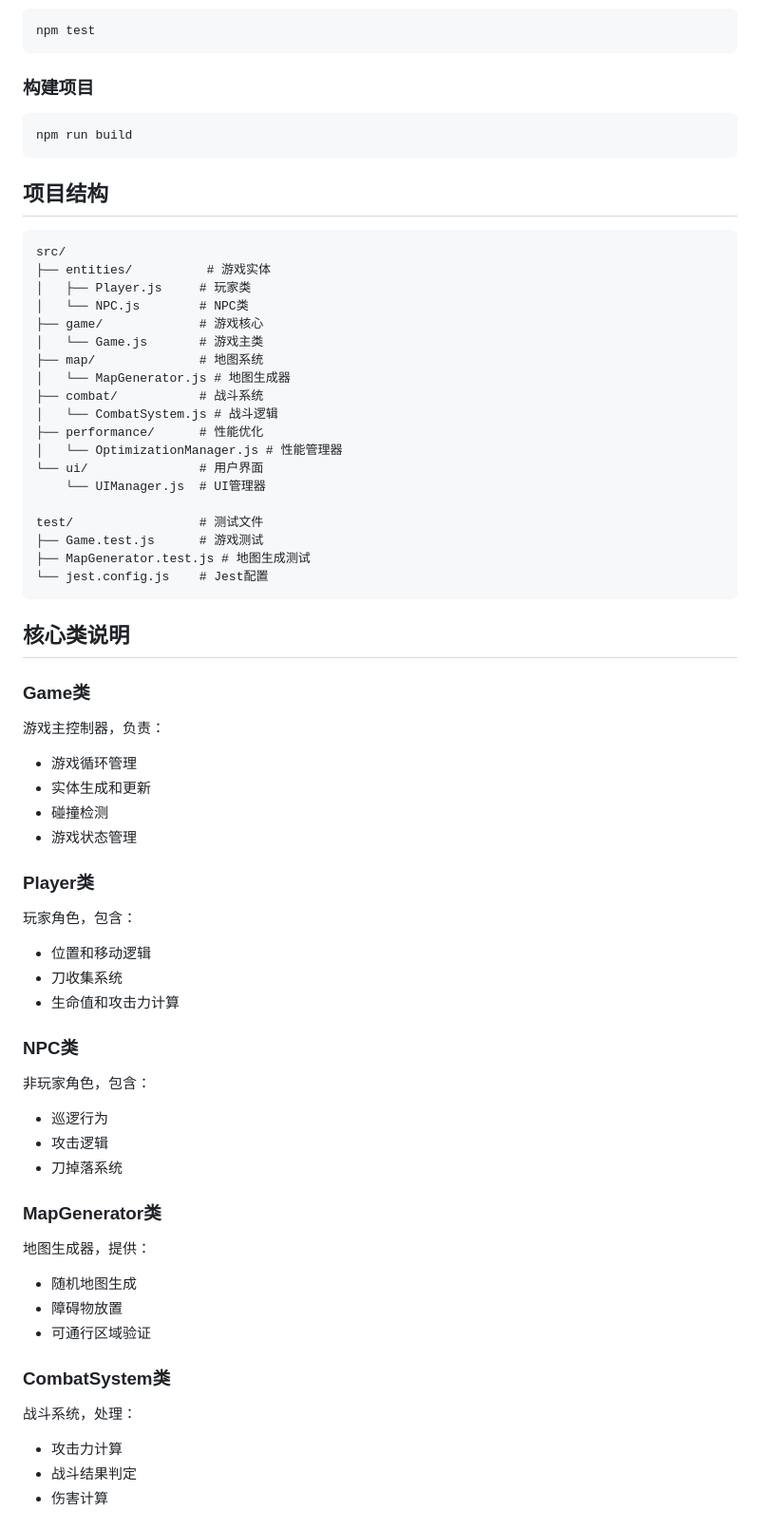
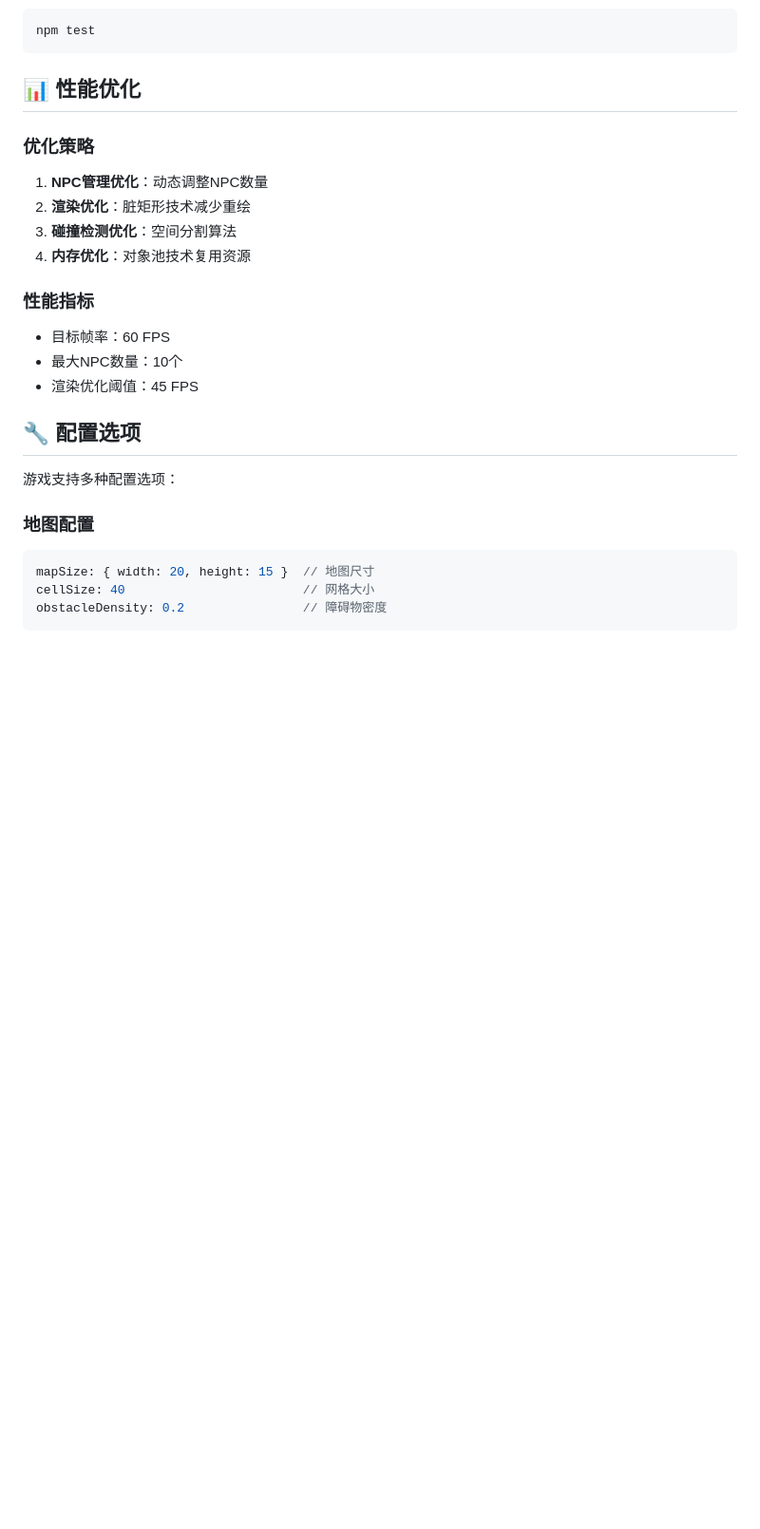
Before and after one commit to pp5ee/blade-game-5, a Markdown page: README.md, the part around one of its changes. Shown at 95% size. Rendered like a GitHub page; blank space fills up the shorter version.

````diff
--- a/README.md
+++ b/README.md
@@ -45,65 +148,27 @@ npm start
 npm test
 ```
 
-### 构建项目
-```bash
-npm run build
+## 📊 性能优化
+
+### 优化策略
+1. **NPC管理优化**：动态调整NPC数量
+2. **渲染优化**：脏矩形技术减少重绘
+3. **碰撞检测优化**：空间分割算法
+4. **内存优化**：对象池技术复用资源
+
+### 性能指标
+- 目标帧率：60 FPS
+- 最大NPC数量：10个
+- 渲染优化阈值：45 FPS
+
+## 🔧 配置选项
+
+游戏支持多种配置选项：
+
+### 地图配置
+```javascript
+mapSize: { width: 20, height: 15 }  // 地图尺寸
+cellSize: 40                        // 网格大小
+obstacleDensity: 0.2                // 障碍物密度
 ```
 
-## 项目结构
-
-```
-src/
-├── entities/          # 游戏实体
-│   ├── Player.js     # 玩家类
-│   └── NPC.js        # NPC类
-├── game/             # 游戏核心
-│   └── Game.js       # 游戏主类
-├── map/              # 地图系统
-│   └── MapGenerator.js # 地图生成器
-├── combat/           # 战斗系统
-│   └── CombatSystem.js # 战斗逻辑
-├── performance/      # 性能优化
-│   └── OptimizationManager.js # 性能管理器
-└── ui/               # 用户界面
-    └── UIManager.js  # UI管理器
-
-test/                 # 测试文件
-├── Game.test.js      # 游戏测试
-├── MapGenerator.test.js # 地图生成测试
-└── jest.config.js    # Jest配置
-```
-
-## 核心类说明
-
-### Game类
-游戏主控制器，负责：
-- 游戏循环管理
-- 实体生成和更新
-- 碰撞检测
-- 游戏状态管理
-
-### Player类
-玩家角色，包含：
-- 位置和移动逻辑
-- 刀收集系统
-- 生命值和攻击力计算
-
-### NPC类
-非玩家角色，包含：
-- 巡逻行为
-- 攻击逻辑
-- 刀掉落系统
-
-### MapGenerator类
-地图生成器，提供：
-- 随机地图生成
-- 障碍物放置
-- 可通行区域验证
-
-### CombatSystem类
-战斗系统，处理：
-- 攻击力计算
-- 战斗结果判定
-- 伤害计算
-
````
Also changed, not shown: other parts of README.md (+177 -91 lines), docs/project-documentation.md (added, +257 -0 lines).
